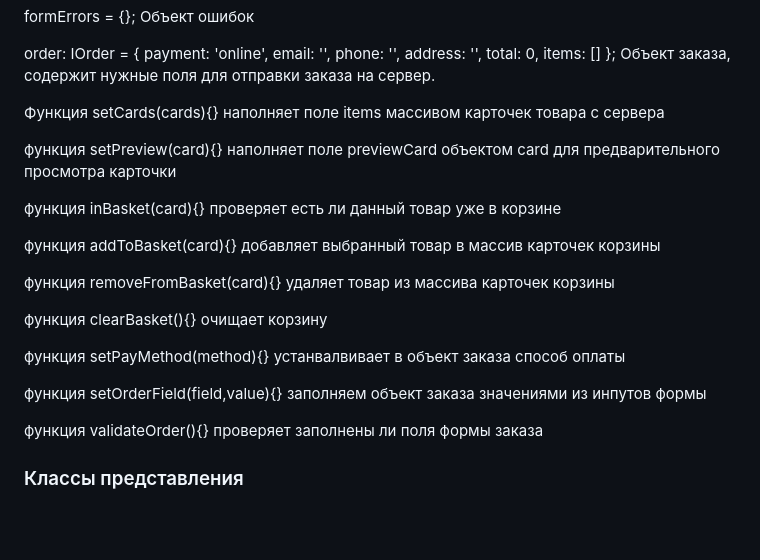
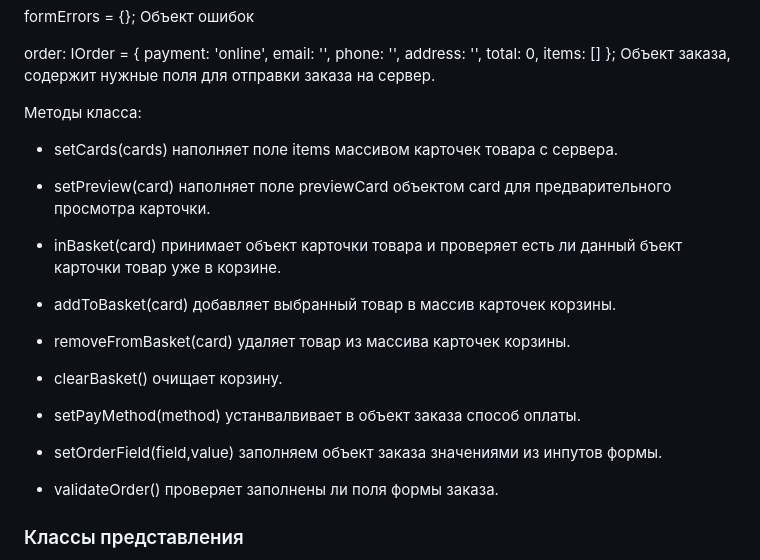
Before and after one commit to YuriyKim799/web-larek-frontend, a Markdown page: README.md, the part around the change. GitHub-like rendering; blank space fills up the shorter version.

Commit message:
fixed revuers comments

```diff
--- a/README.md
+++ b/README.md
@@ -166,23 +166,25 @@ constructor(protected readonly container: HTMLElement) - В конструкто
     items: []
   }; Объект заказа, содержит нужные поля для отправки заказа на сервер.
 
-  Функция setCards(cards){} наполняет поле items массивом карточек товара с сервера
+  Методы класса:
 
-  функция setPreview(card){} наполняет поле previewCard объектом card для предварительного просмотра карточки
+  - setCards(cards) наполняет поле items массивом карточек товара с сервера.
 
-  функция inBasket(card){} проверяет есть ли данный товар уже в корзине
+  - setPreview(card) наполняет поле previewCard объектом card для предварительного просмотра карточки.
 
-  функция addToBasket(card){} добавляет выбранный товар в массив карточек корзины
+  - inBasket(card) принимает объект карточки товара и проверяет есть ли данный бъект карточки товар уже в корзине.
 
-  функция removeFromBasket(card){} удаляет товар из массива карточек корзины
+  - addToBasket(card) добавляет выбранный товар в массив карточек корзины.
 
-  функция clearBasket(){} очищает корзину
+  - removeFromBasket(card) удаляет товар из массива карточек корзины.
 
-  функция setPayMethod(method){} устанвалвивает в объект заказа способ оплаты
+  - clearBasket() очищает корзину.
 
-  функция setOrderField(field,value){} заполняем объект заказа значениями из инпутов формы
+  - setPayMethod(method) устанвалвивает в объект заказа способ оплаты.
 
-  функция validateOrder(){} проверяет заполнены ли поля формы заказа
+  - setOrderField(field,value) заполняем объект заказа значениями из инпутов формы.
+
+  - validateOrder() проверяет заполнены ли поля формы заказа.
 
 ### Классы представления
 Все классы представления отвечают за отображение внутри контейнера (DOM-элемент) передаваемых в них данных.
```
